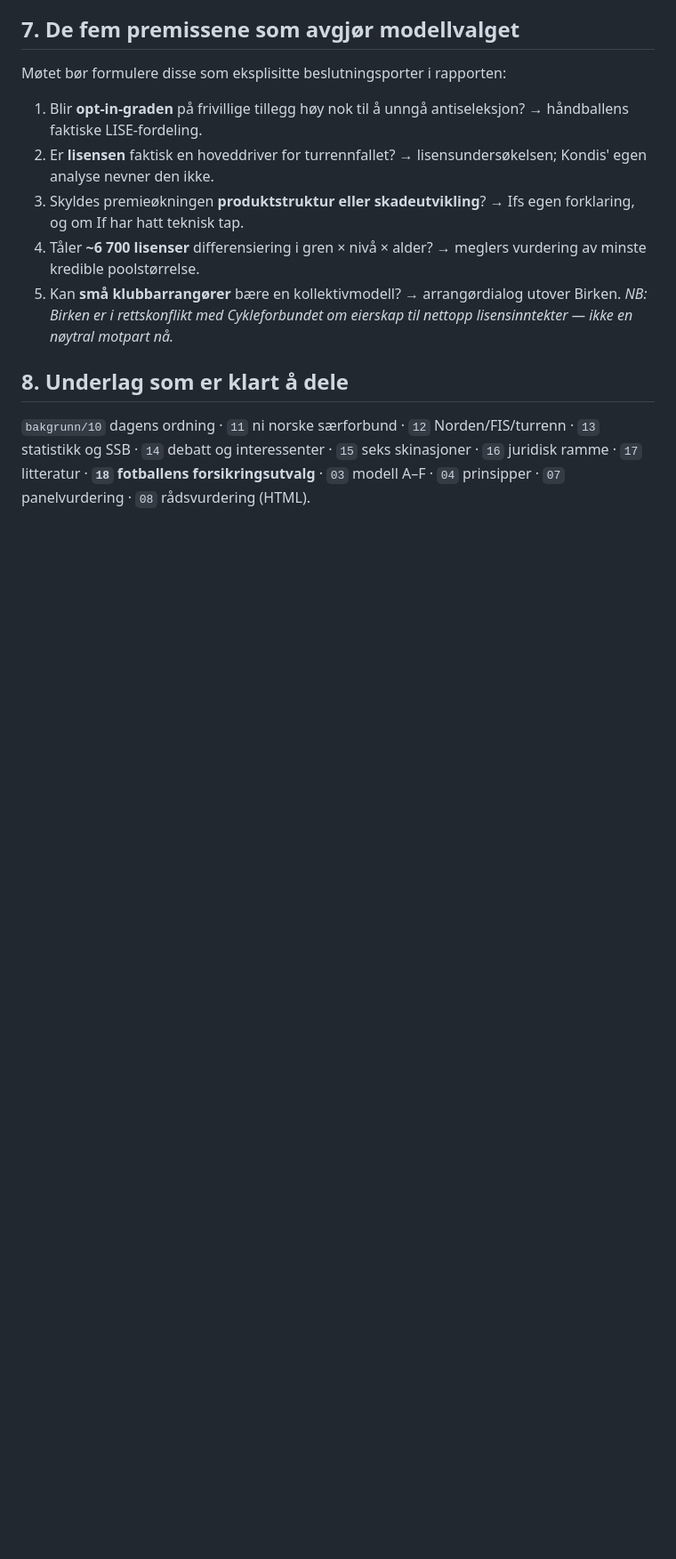
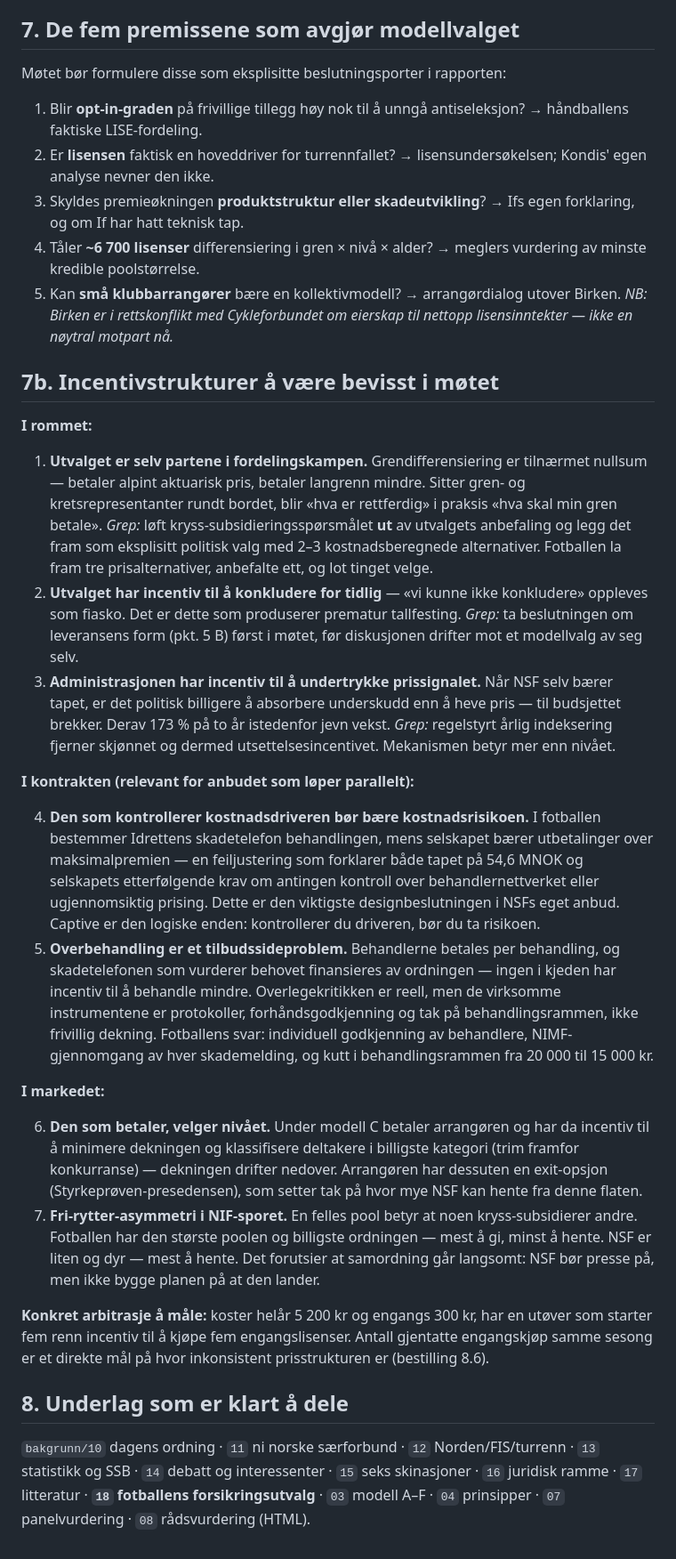
Before and after one commit to jakobes1999-boop/Testing, a Markdown page: 09-motepakke.md, the part around the change. Shown at 89% size. GitHub-like rendering; blank space fills up the shorter version.

Commit message:
Legg til incentivanalyse i motepakken: rommet, kontrakten og markedet
Co-Authored-By: Claude Fable 5 <noreply@anthropic.com>
Claude-Session: https://claude.ai/code/session_016W39N1cWNUsrEftRPBGSZ7

```diff
--- a/09-motepakke.md
+++ b/09-motepakke.md
@@ -84,6 +84,26 @@ Møtet bør formulere disse som eksplisitte beslutningsporter i rapporten:
 4. Tåler **~6 700 lisenser** differensiering i gren × nivå × alder? → meglers vurdering av minste kredible poolstørrelse.
 5. Kan **små klubbarrangører** bære en kollektivmodell? → arrangørdialog utover Birken. *NB: Birken er i rettskonflikt med Cykleforbundet om eierskap til nettopp lisensinntekter — ikke en nøytral motpart nå.*
 
+## 7b. Incentivstrukturer å være bevisst i møtet
+
+**I rommet:**
+
+1. **Utvalget er selv partene i fordelingskampen.** Grendifferensiering er tilnærmet nullsum — betaler alpint aktuarisk pris, betaler langrenn mindre. Sitter gren- og kretsrepresentanter rundt bordet, blir «hva er rettferdig» i praksis «hva skal min gren betale». *Grep:* løft kryss-subsidieringsspørsmålet **ut** av utvalgets anbefaling og legg det fram som eksplisitt politisk valg med 2–3 kostnadsberegnede alternativer. Fotballen la fram tre prisalternativer, anbefalte ett, og lot tinget velge.
+2. **Utvalget har incentiv til å konkludere for tidlig** — «vi kunne ikke konkludere» oppleves som fiasko. Det er dette som produserer prematur tallfesting. *Grep:* ta beslutningen om leveransens form (pkt. 5 B) først i møtet, før diskusjonen drifter mot et modellvalg av seg selv.
+3. **Administrasjonen har incentiv til å undertrykke prissignalet.** Når NSF selv bærer tapet, er det politisk billigere å absorbere underskudd enn å heve pris — til budsjettet brekker. Derav 173 % på to år istedenfor jevn vekst. *Grep:* regelstyrt årlig indeksering fjerner skjønnet og dermed utsettelsesincentivet. Mekanismen betyr mer enn nivået.
+
+**I kontrakten (relevant for anbudet som løper parallelt):**
+
+4. **Den som kontrollerer kostnadsdriveren bør bære kostnadsrisikoen.** I fotballen bestemmer Idrettens skadetelefon behandlingen, mens selskapet bærer utbetalinger over maksimalpremien — en feiljustering som forklarer både tapet på 54,6 MNOK og selskapets etterfølgende krav om antingen kontroll over behandlernettverket eller ugjennomsiktig prising. Dette er den viktigste designbeslutningen i NSFs eget anbud. Captive er den logiske enden: kontrollerer du driveren, bør du ta risikoen.
+5. **Overbehandling er et tilbudssideproblem.** Behandlerne betales per behandling, og skadetelefonen som vurderer behovet finansieres av ordningen — ingen i kjeden har incentiv til å behandle mindre. Overlegekritikken er reell, men de virksomme instrumentene er protokoller, forhåndsgodkjenning og tak på behandlingsrammen, ikke frivillig dekning. Fotballens svar: individuell godkjenning av behandlere, NIMF-gjennomgang av hver skademelding, og kutt i behandlingsrammen fra 20 000 til 15 000 kr.
+
+**I markedet:**
+
+6. **Den som betaler, velger nivået.** Under modell C betaler arrangøren og har da incentiv til å minimere dekningen og klassifisere deltakere i billigste kategori (trim framfor konkurranse) — dekningen drifter nedover. Arrangøren har dessuten en exit-opsjon (Styrkeprøven-presedensen), som setter tak på hvor mye NSF kan hente fra denne flaten.
+7. **Fri-rytter-asymmetri i NIF-sporet.** En felles pool betyr at noen kryss-subsidierer andre. Fotballen har den største poolen og billigste ordningen — mest å gi, minst å hente. NSF er liten og dyr — mest å hente. Det forutsier at samordning går langsomt: NSF bør presse på, men ikke bygge planen på at den lander.
+
+**Konkret arbitrasje å måle:** koster helår 5 200 kr og engangs 300 kr, har en utøver som starter fem renn incentiv til å kjøpe fem engangslisenser. Antall gjentatte engangskjøp samme sesong er et direkte mål på hvor inkonsistent prisstrukturen er (bestilling 8.6).
+
 ## 8. Underlag som er klart å dele
 
 `bakgrunn/10` dagens ordning · `11` ni norske særforbund · `12` Norden/FIS/turrenn · `13` statistikk og SSB · `14` debatt og interessenter · `15` seks skinasjoner · `16` juridisk ramme · `17` litteratur · **`18` fotballens forsikringsutvalg** · `03` modell A–F · `04` prinsipper · `07` panelvurdering · `08` rådsvurdering (HTML).
```
